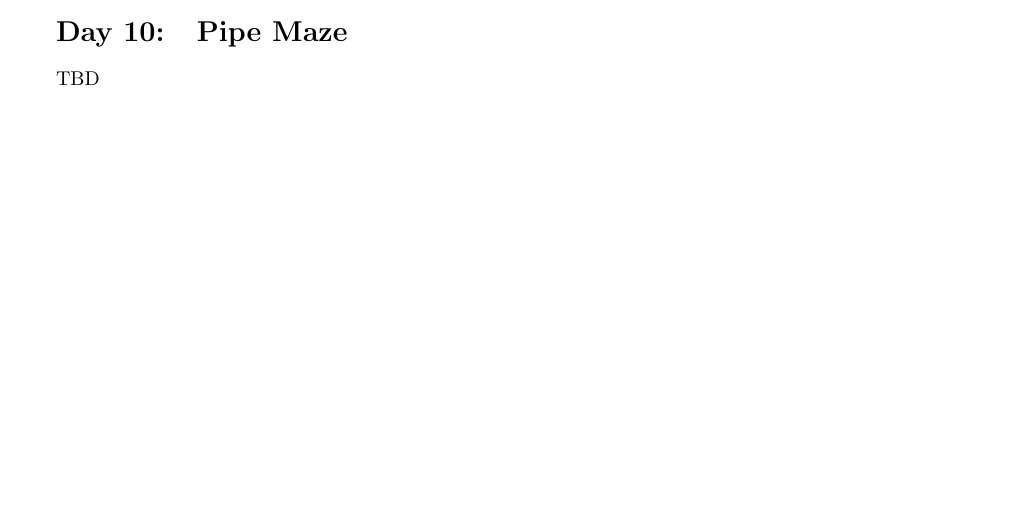
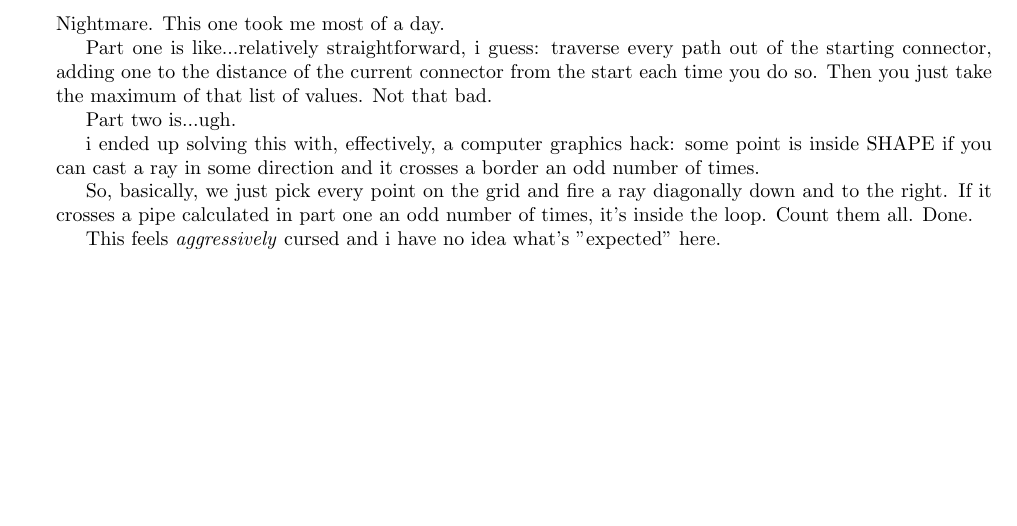
Before and after one commit to awoo-house/AdventOfCode, a LaTeX document (ammy/blogablog/blogablog.tex): part of page 5 of 5 before the commit and part of page 6 of 6 after it, cut at the place of the change, the shorter picture padded with empty space. Compiled offline with pdfLaTeX.

Commit message:
Ten part two

```diff
--- a/ammy/blogablog/blogablog.tex
+++ b/ammy/blogablog/blogablog.tex
@@ -294,9 +294,19 @@ end
 \end{minted}
 
 I did fail to reverse the arguments in part two and end up with the wrong answer. That was a bit embarrassing. Oh well.
+
 \section{Pipe Maze}
-TBD
 
+Nightmare. This one took me most of a day.
 
+Part one is like...relatively straightforward, i guess: traverse every path out of the starting connector, adding one to the distance of the current connector from the start each time you do so. Then you just take the maximum of that list of values. Not that bad.
+
+Part two is...ugh.
+
+i ended up solving this with, effectively, a computer graphics hack: some point is inside SHAPE if you can cast a ray in some direction and it crosses a border an odd number of times.
+
+So, basically, we just pick every point on the grid and fire a ray diagonally down and to the right. If it crosses a pipe calculated in part one an odd number of times, it's inside the loop. Count them all. Done.
+
+This feels \textit{aggressively} cursed and i have no idea what's "expected" here.
 
 \end{document}
```
Also changed, not shown: 1 other file.
